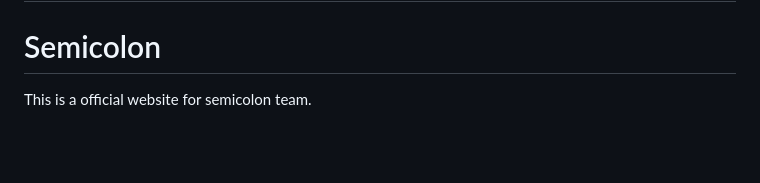
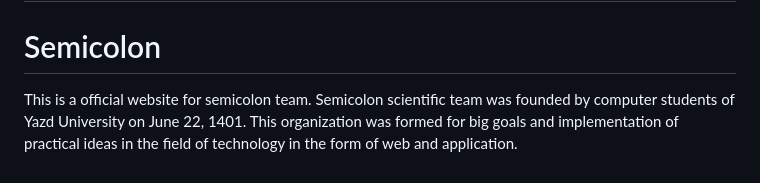
Before and after one commit to Seyed-Soheil-Amini/semicolon, a Markdown page: README.md, the part around the change. Rendered like a GitHub page; blank space fills up the shorter version.

```diff
--- a/README.md
+++ b/README.md
@@ -68,3 +68,5 @@ The Laravel framework is open-sourced software licensed under the [MIT license](
 # Semicolon
 
 This is a official website for semicolon team.
+Semicolon scientific team was founded by computer students of Yazd University on June 22, 1401.
+This organization was formed for big goals and implementation of practical ideas in the field of technology in the form of web and application.
```
